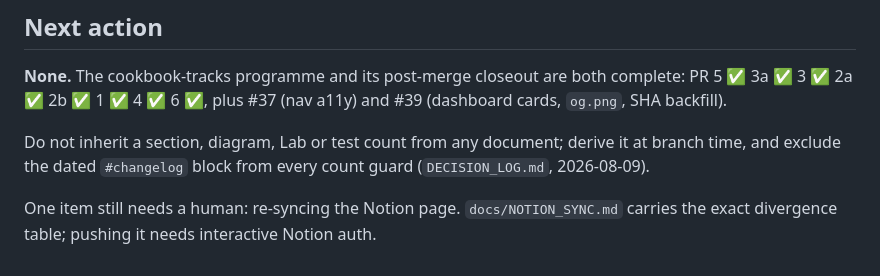
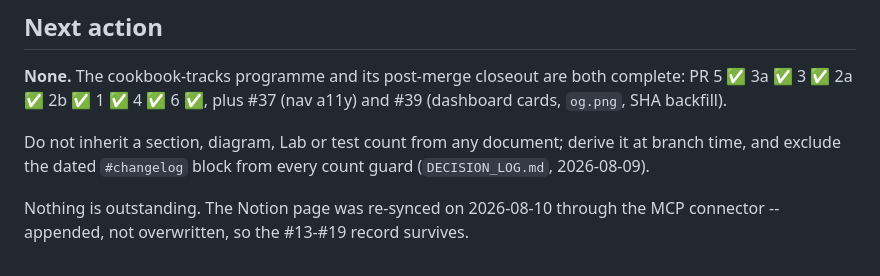
Before and after one commit to gesh75/claude-mastery-hub, a Markdown page: docs/CURRENT_STATE.md, the part around the change. GitHub-like rendering.

```diff
--- a/docs/CURRENT_STATE.md
+++ b/docs/CURRENT_STATE.md
@@ -106,5 +106,5 @@ Do not inherit a section, diagram, Lab or test count from any document; derive i
 at branch time, and exclude the dated `#changelog` block from every count guard
 (`DECISION_LOG.md`, 2026-08-09).
 
-One item still needs a human: re-syncing the Notion page. `docs/NOTION_SYNC.md`
-carries the exact divergence table; pushing it needs interactive Notion auth.
+Nothing is outstanding. The Notion page was re-synced on 2026-08-10 through the
+MCP connector -- appended, not overwritten, so the #13-#19 record survives.
```
Also changed, not shown: docs/NOTION_SYNC.md (+12 -5 lines).
